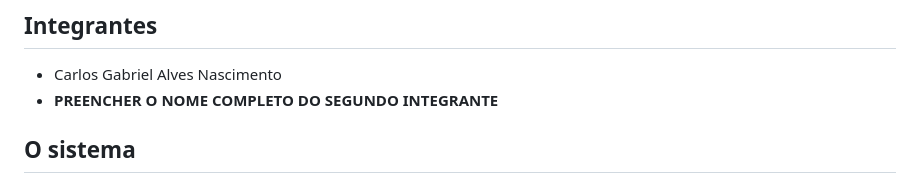
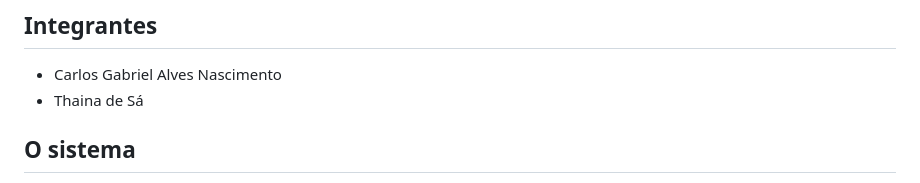
Before and after one commit to CarloNascimento/trabalho-avan-ado-devops, a Markdown page: crud-produtos/README.md, the part around the change. GitHub-like rendering.

Commit message:
Add second team member's name to README

```diff
--- a/crud-produtos/README.md
+++ b/crud-produtos/README.md
@@ -4,7 +4,7 @@ Trabalho 2: Deploy automático em VM — DevOps Avançado.
 
 ## Integrantes
 - Carlos Gabriel Alves Nascimento
-- **PREENCHER O NOME COMPLETO DO SEGUNDO INTEGRANTE**
+- Thaina de Sá
 
 ## O sistema
 Cadastro, listagem, busca, edição e exclusão de produtos. Cada produto tem nome, categoria, preço e quantidade. O painel mostra número de produtos, unidades e valor total do estoque. A exclusão pede confirmação e os campos são validados no navegador e no servidor.
```
